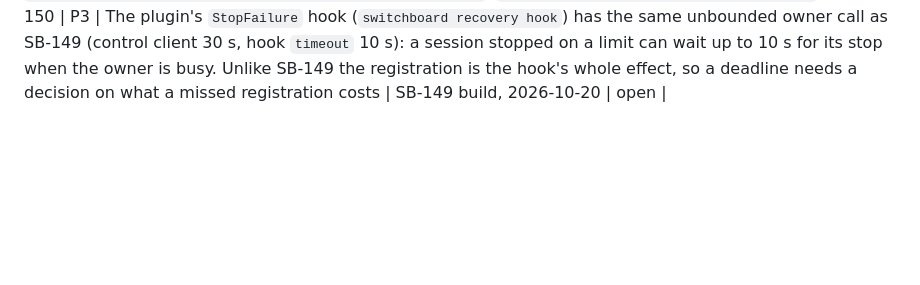
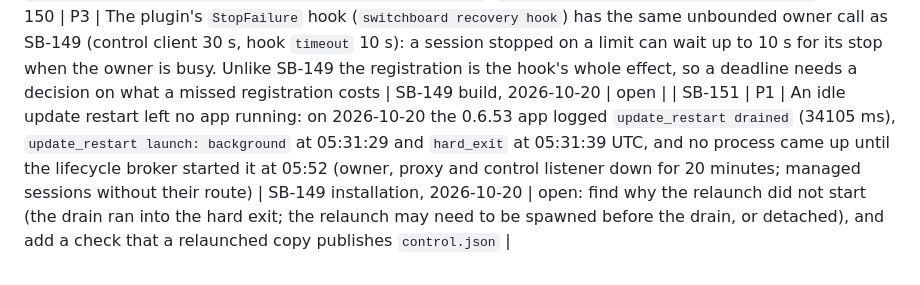
Before and after one commit to passioncode-ai/fabric-switchboard, a Markdown page: docs/evidence/backlog.md, the part around the change. GitHub-like rendering; blank space fills up the shorter version.

```diff
--- a/docs/evidence/backlog.md
+++ b/docs/evidence/backlog.md
@@ -157,3 +157,4 @@ A row closes only with a receipt (commit, command output or test name).
 | SB-148 | P3 | The PassionCode brand has no data palette: Switchboard's chart series reuse its roles (`--chart-1..6` in `src/tokens.css`) | SB-147 build, 2026-10-20 | open: ask the brand owner for a data palette and switch the tokens to it |
 | SB-149 | P1 | The plugin's `SessionStart` hook held every Claude Code session start for its full 10 s timeout and injected nothing (42 of 44 starts at about 10045 ms, audit 2026-10-20): `ProjectSuggest` waits for the owner transaction, which a background pass on a loaded machine holds for up to 57 s, and the CLI's control client waits 30 s | operator, 2026-10-20 | **done** in 0.6.54: `SESSION_HOOK_DEADLINE` 1.5 s around the stdin read and the owner call, silent on the deadline; hook `timeout` 3 s; CLI `the_session_start_hook_gives_up_quickly_when_the_owner_does_not_answer` (33.45 s before the fix), `the_session_start_hook_waits_for_no_input_it_was_not_given`, `the_plugin_bounds_its_session_start_hook` |
 | SB-150 | P3 | The plugin's `StopFailure` hook (`switchboard recovery hook`) has the same unbounded owner call as SB-149 (control client 30 s, hook `timeout` 10 s): a session stopped on a limit can wait up to 10 s for its stop when the owner is busy. Unlike SB-149 the registration is the hook's whole effect, so a deadline needs a decision on what a missed registration costs | SB-149 build, 2026-10-20 | open |
+| SB-151 | P1 | An idle update restart left no app running: on 2026-10-20 the 0.6.53 app logged `update_restart drained` (34105 ms), `update_restart launch: background` at 05:31:29 and `hard_exit` at 05:31:39 UTC, and no process came up until the lifecycle broker started it at 05:52 (owner, proxy and control listener down for 20 minutes; managed sessions without their route) | SB-149 installation, 2026-10-20 | open: find why the relaunch did not start (the drain ran into the hard exit; the relaunch may need to be spawned before the drain, or detached), and add a check that a relaunched copy publishes `control.json` |
```
Also changed, not shown: docs/HANDOFF.md (+11 -2 lines).
